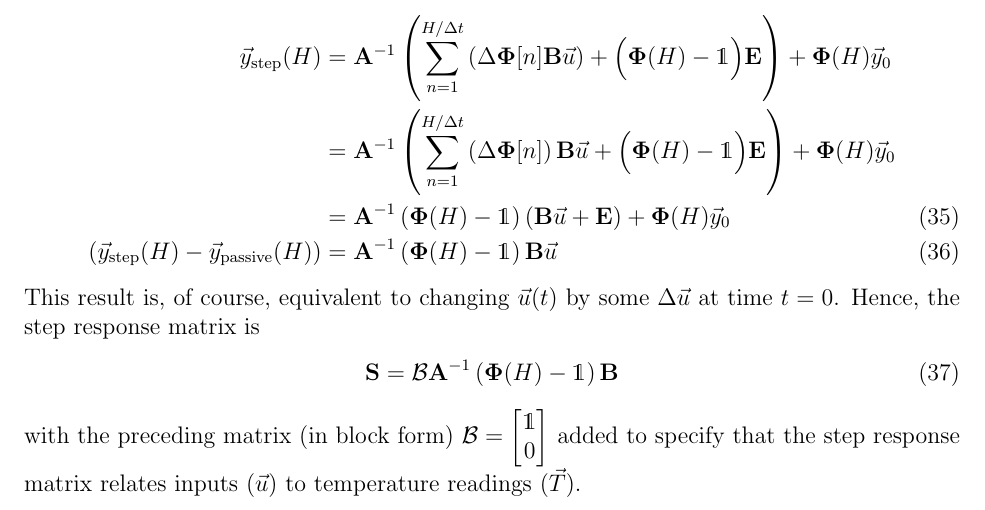
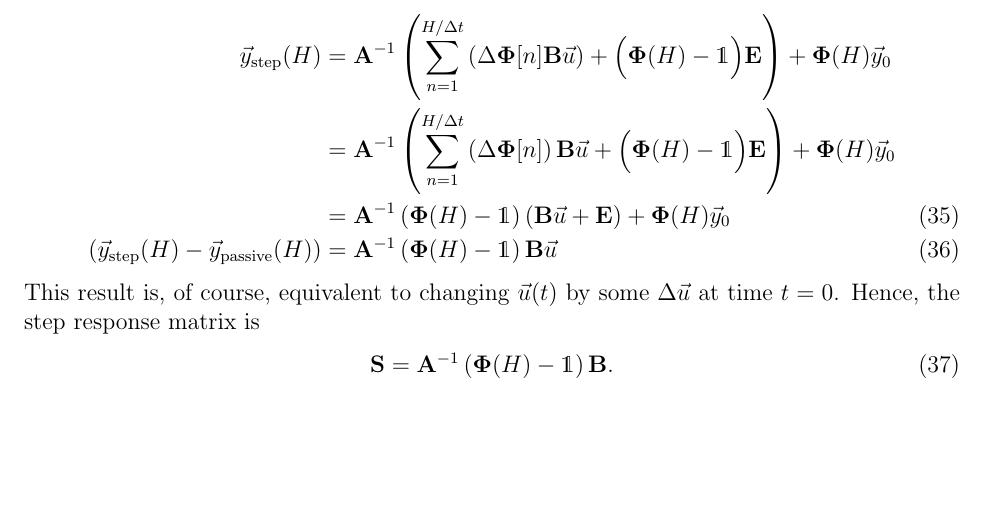
Before and after one commit to maestromaximo/controller_voxels, a LaTeX paper (paper_draft.tex): part of page 11 of 12, cut so that both start at the same text, the shorter picture padded with empty space. Compiled offline with pdfLaTeX.

Commit message:
Refactor step response matrix in paper draft for clarity
- Simplified the expression for the step response matrix by removing the unnecessary block matrix notation.
- Clarified the relationship between inputs and temperature readings in the context of the step response, enhancing the overall readability of the section.

```diff
--- a/paper_draft.tex
+++ b/paper_draft.tex
@@ -520,11 +520,8 @@ Further, we can now derive the step response of the system; for input $\vu$ from
 \end{align}
 This result is, of course, equivalent to changing $\vu(t)$ by some $\Delta \vu$ at time $t=0$. Hence, the step response matrix is
 \begin{align}
-    \mathbf{S}&=\mathcal{B}\mathbf{A}^{-1}\left(\mathbf{\Phi}(H) - \mathds{1}\right)\mathbf{B}
+    \mathbf{S}&=\mathbf{A}^{-1}\left(\mathbf{\Phi}(H) - \mathds{1}\right)\mathbf{B}.
 \end{align}
-with the preceding matrix (in block form) $\mathcal{B}=\begin{bmatrix}
-        \mathds{1}\\0
-    \end{bmatrix}$ added to specify that the step response matrix relates inputs ($\vu$) to temperature readings ($\vec{T}$).
 
 \subsection{Geometrical Argument for MPC}\label{appendix:geometrical_mpc}
 \begin{align}
```
